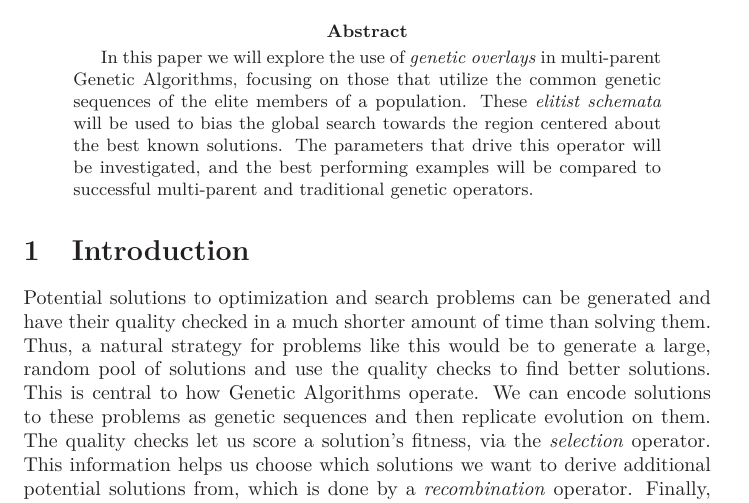
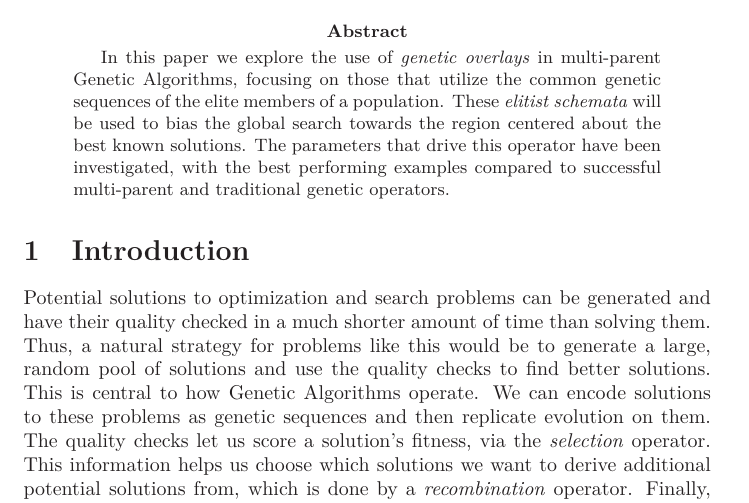
Before and after one commit to nnichols/JGAP-Research, a LaTeX paper (Paper/13_genetics.tex, which reads Paper/Abstract.tex): part of page 1 of 13, cut so that both start at the same text. Compiled offline with LaTeX, dvips and Ghostscript.

Commit message:
Minor wording tweak to avoid future tense

```diff
--- a/Paper/Abstract.tex
+++ b/Paper/Abstract.tex
@@ -1 +1 @@
-In this paper we will explore the use of \emph{genetic overlays} in multi-parent Genetic Algorithms, focusing on those that utilize the common genetic sequences of the elite members of a population. These \emph{elitist schemata} will be used to bias the global search towards the region centered about the best known solutions. The parameters that drive this operator will be investigated, and the best performing examples will be compared to successful multi-parent and traditional genetic operators.
+In this paper we explore the use of \emph{genetic overlays} in multi-parent Genetic Algorithms, focusing on those that utilize the common genetic sequences of the elite members of a population. These \emph{elitist schemata} will be used to bias the global search towards the region centered about the best known solutions. The parameters that drive this operator have been investigated, with the best performing examples compared to successful multi-parent and traditional genetic operators.
```
